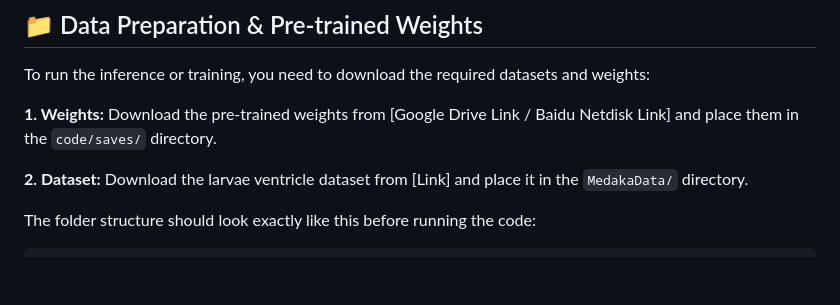
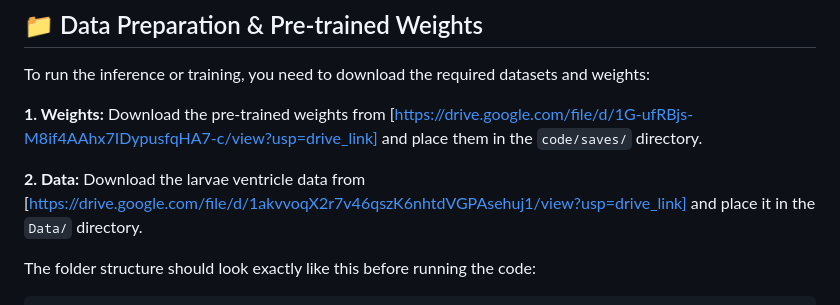
Before and after one commit to Idontpython/IM-XMem, a Markdown page: README.md, the part around the change. Rendered like a GitHub page; blank space fills up the shorter version.

```diff
--- a/README.md
+++ b/README.md
@@ -40,9 +40,9 @@ pip install mamba_ssm-*.whl
 
 To run the inference or training, you need to download the required datasets and weights:
 
-**1. Weights:** Download the pre-trained weights from [Google Drive Link / Baidu Netdisk Link] and place them in the `code/saves/` directory.
+**1. Weights:** Download the pre-trained weights from [https://drive.google.com/file/d/1G-ufRBjs-M8if4AAhx7IDypusfqHA7-c/view?usp=drive_link] and place them in the `code/saves/` directory.
 
-**2. Dataset:** Download the larvae ventricle dataset from [Link] and place it in the `MedakaData/` directory.
+**2. Data:** Download the larvae ventricle data from [https://drive.google.com/file/d/1akvvoqX2r7v46qszK6nhtdVGPAsehuj1/view?usp=drive_link] and place it in the `Data/` directory.
 
 
 The folder structure should look exactly like this before running the code:
```
